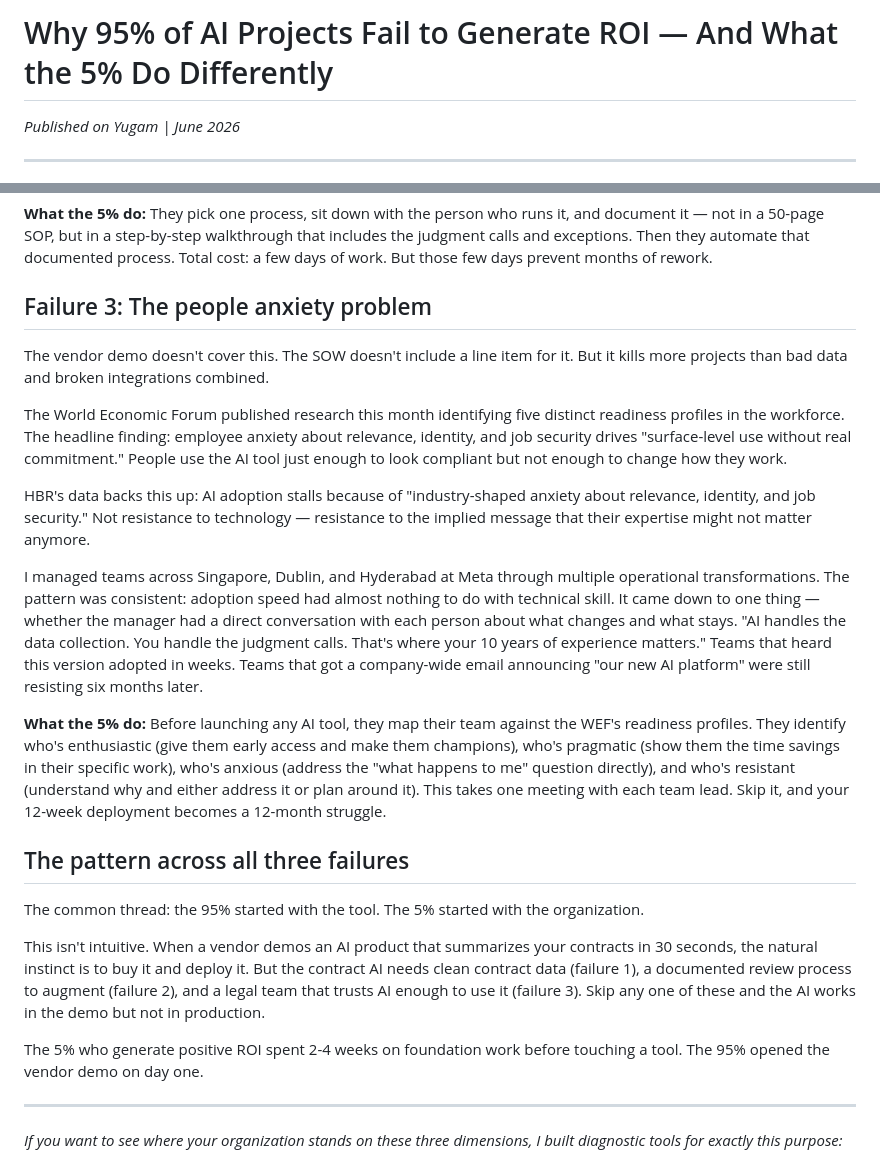
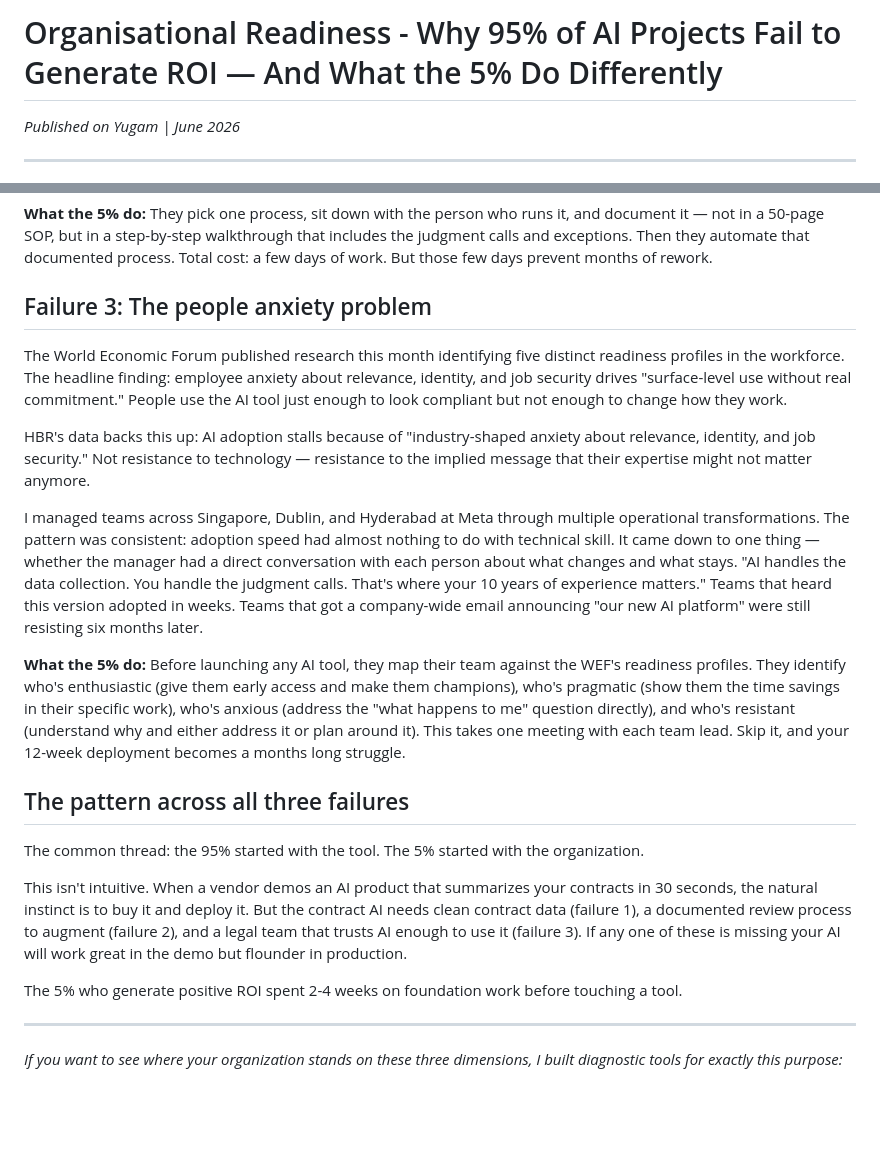
Before and after one commit to yugamsystems/yugamsystems.github.io, a Markdown page: content/drafts/article-2026-06-27-why-95-percent-fail.md, 2 parts joined by grey strips. Rendered like a GitHub page; blank space fills up the shorter version.

```diff
--- a/content/drafts/article-2026-06-27-why-95-percent-fail.md
+++ b/content/drafts/article-2026-06-27-why-95-percent-fail.md
@@ -1,4 +1,4 @@
-# Why 95% of AI Projects Fail to Generate ROI — And What the 5% Do Differently
+# Organisational Readiness - Why 95% of AI Projects Fail to Generate ROI — And What the 5% Do Differently
 
 *Published on Yugam | June 2026*
 
@@ -32,23 +32,21 @@ The HBR data confirms this. When they asked what drives negative ROI, "difficult
 
 ## Failure 3: The people anxiety problem
 
-The vendor demo doesn't cover this. The SOW doesn't include a line item for it. But it kills more projects than bad data and broken integrations combined.
-
 The World Economic Forum published research this month identifying five distinct readiness profiles in the workforce. The headline finding: employee anxiety about relevance, identity, and job security drives "surface-level use without real commitment." People use the AI tool just enough to look compliant but not enough to change how they work.
 
 HBR's data backs this up: AI adoption stalls because of "industry-shaped anxiety about relevance, identity, and job security." Not resistance to technology — resistance to the implied message that their expertise might not matter anymore.
 
 I managed teams across Singapore, Dublin, and Hyderabad at Meta through multiple operational transformations. The pattern was consistent: adoption speed had almost nothing to do with technical skill. It came down to one thing — whether the manager had a direct conversation with each person about what changes and what stays. "AI handles the data collection. You handle the judgment calls. That's where your 10 years of experience matters." Teams that heard this version adopted in weeks. Teams that got a company-wide email announcing "our new AI platform" were still resisting six months later.
 
-**What the 5% do:** Before launching any AI tool, they map their team against the WEF's readiness profiles. They identify who's enthusiastic (give them early access and make them champions), who's pragmatic (show them the time savings in their specific work), who's anxious (address the "what happens to me" question directly), and who's resistant (understand why and either address it or plan around it). This takes one meeting with each team lead. Skip it, and your 12-week deployment becomes a 12-month struggle.
+**What the 5% do:** Before launching any AI tool, they map their team against the WEF's readiness profiles. They identify who's enthusiastic (give them early access and make them champions), who's pragmatic (show them the time savings in their specific work), who's anxious (address the "what happens to me" question directly), and who's resistant (understand why and either address it or plan around it). This takes one meeting with each team lead. Skip it, and your 12-week deployment becomes a months long struggle.
 
 ## The pattern across all three failures
 
 The common thread: the 95% started with the tool. The 5% started with the organization.
 
-This isn't intuitive. When a vendor demos an AI product that summarizes your contracts in 30 seconds, the natural instinct is to buy it and deploy it. But the contract AI needs clean contract data (failure 1), a documented review process to augment (failure 2), and a legal team that trusts AI enough to use it (failure 3). Skip any one of these and the AI works in the demo but not in production.
+This isn't intuitive. When a vendor demos an AI product that summarizes your contracts in 30 seconds, the natural instinct is to buy it and deploy it. But the contract AI needs clean contract data (failure 1), a documented review process to augment (failure 2), and a legal team that trusts AI enough to use it (failure 3). If any one of these is missing your AI will work great in the demo but flounder in production.
 
-The 5% who generate positive ROI spent 2-4 weeks on foundation work before touching a tool. The 95% opened the vendor demo on day one.
+The 5% who generate positive ROI spent 2-4 weeks on foundation work before touching a tool.
 
 ---
 
```
